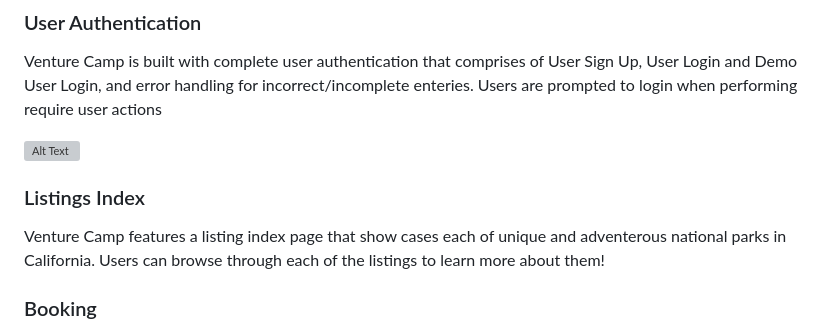
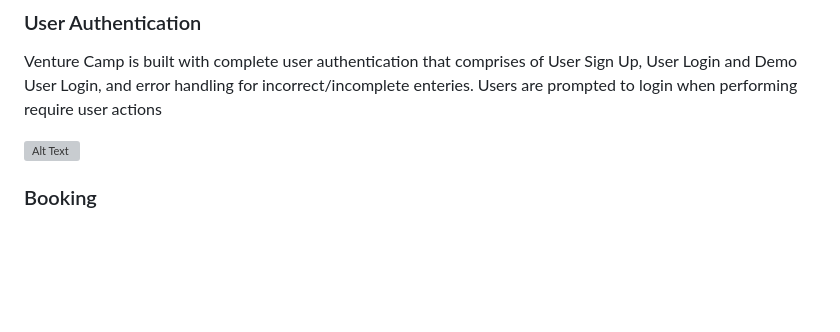
Before and after one commit to bann-dito/Venture_Camp, a Markdown page: README.md, the part around the change. GitHub-like rendering; blank space fills up the shorter version; grey boxes are pictures that could not be loaded.

```diff
--- a/README.md
+++ b/README.md
@@ -23,10 +23,6 @@ Venture Camp, an online market place clone of the popular site, [HipCamp](https:
 Venture Camp is built with complete user authentication that comprises of User Sign Up, User Login and Demo User Login, and error handling for incorrect/incomplete enteries. Users are prompted to login when performing require user actions
 
 ![Alt Text](./login.gif)
-
-### Listings Index
-
-Venture Camp features a listing index page that show cases each of unique and adventerous national parks in California. Users can browse through each of the listings to learn more about them!
 
 ### Booking
 
```
